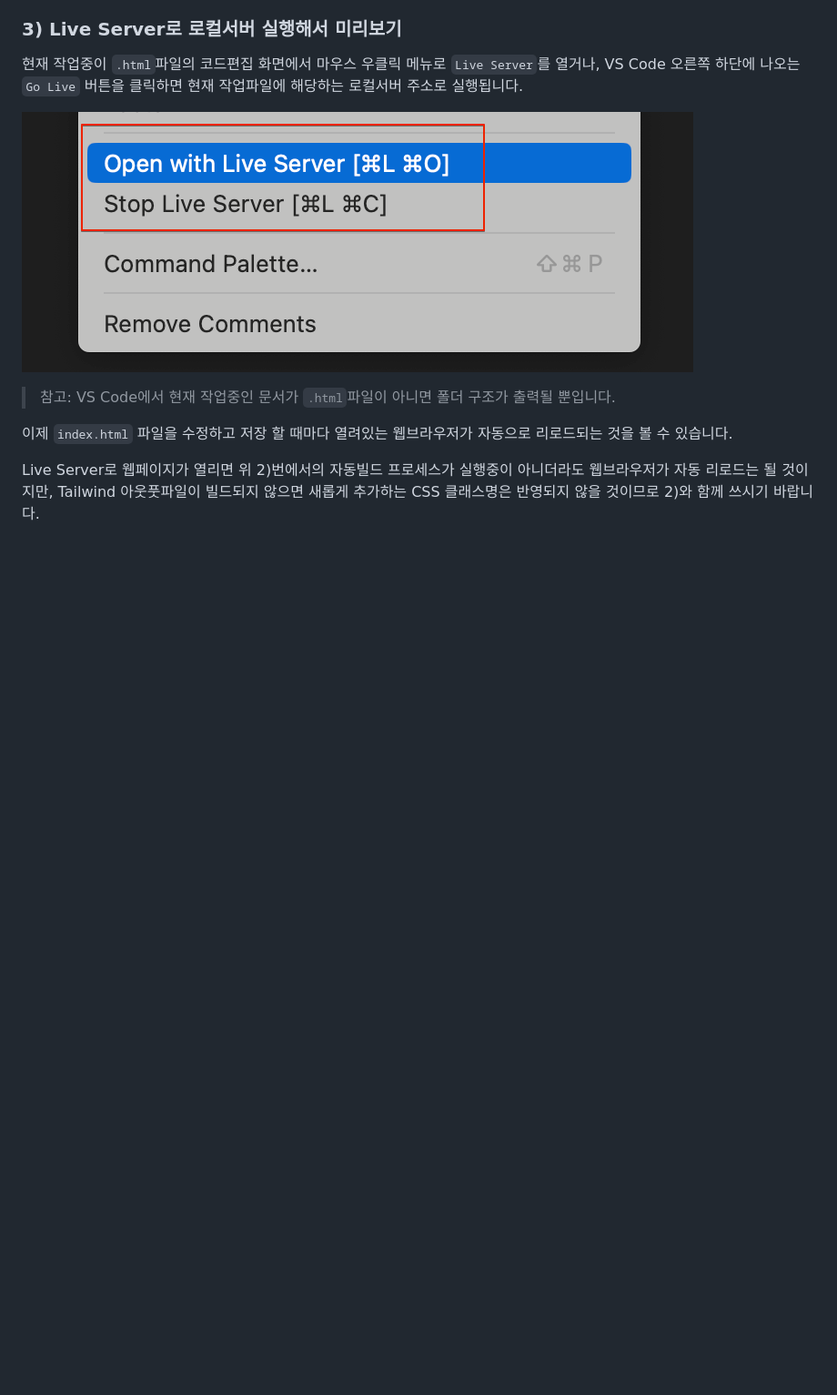
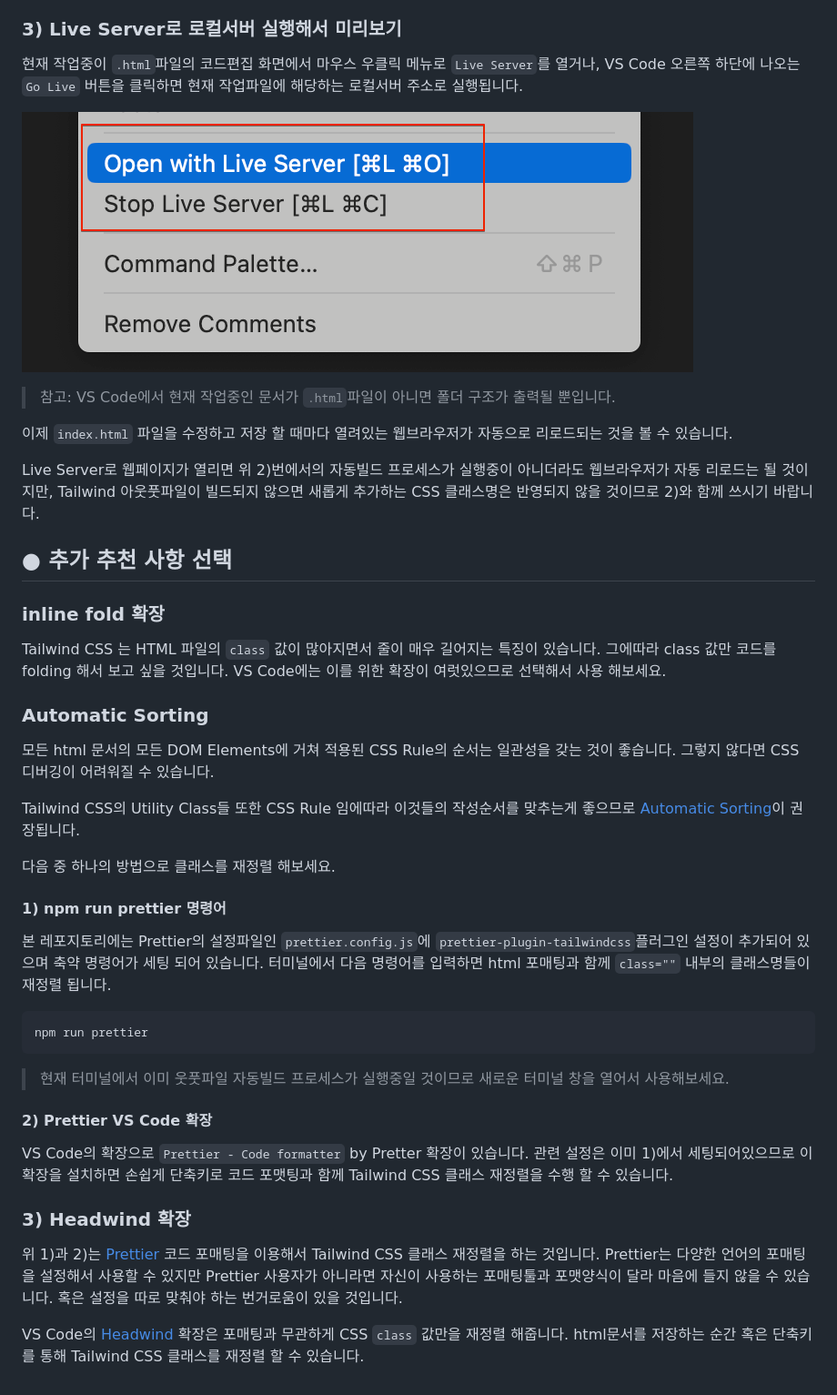
Before and after one commit to KyleDEV/tailwind_playground, a Markdown page: README.md, the part around the change. Shown at 91% size. Drawn GitHub-style; blank space fills up the shorter version.

Commit message:
doc/README

```diff
--- a/README.md
+++ b/README.md
@@ -104,3 +104,30 @@ npm run tailwind
 이제 `index.html` 파일을 수정하고 저장 할 때마다 열려있는 웹브라우저가 자동으로 리로드되는 것을 볼 수 있습니다.
 
 Live Server로 웹페이지가 열리면 위 2)번에서의 자동빌드 프로세스가 실행중이 아니더라도 웹브라우저가 자동 리로드는 될 것이지만, Tailwind 아웃풋파일이 빌드되지 않으면 새롭게 추가하는 CSS 클래스명은 반영되지 않을 것이므로 2)와 함께 쓰시기 바랍니다.
+
+## ● 추가 추천 사항 선택
+
+### inline fold 확장
+Tailwind CSS 는 HTML 파일의 `class` 값이 많아지면서 줄이 매우 길어지는 특징이 있습니다. 그에따라 class 값만 코드를 folding 해서 보고 싶을 것입니다. VS Code에는 이를 위한 확장이 여럿있으므로 선택해서 사용 해보세요.
+
+### Automatic Sorting
+ 모든 html 문서의 모든 DOM Elements에 거쳐 적용된 CSS Rule의 순서는 일관성을 갖는 것이 좋습니다. 그렇지 않다면 CSS 디버깅이 어려워질 수 있습니다.
+
+ Tailwind CSS의 Utility Class들 또한 CSS Rule 임에따라 이것들의 작성순서를 맞추는게 좋으므로 [Automatic Sorting](https://tailwindcss.com/blog/automatic-class-sorting-with-prettier)이 권장됩니다.
+
+ 다음 중 하나의 방법으로 클래스를 재정렬 해보세요.
+
+ #### 1) npm run prettier 명령어
+본 레포지토리에는 Prettier의 설정파일인 `prettier.config.js`에 `prettier-plugin-tailwindcss`플러그인 설정이 추가되어 있으며 축약 명령어가 세팅 되어 있습니다. 터미널에서 다음 명령어를 입력하면 html 포매팅과 함께 `class=""` 내부의 클래스명들이 재정렬 됩니다.
+~~~
+npm run prettier
+~~~
+> 현재 터미널에서 이미 웃풋파일 자동빌드 프로세스가 실행중일 것이므로 새로운 터미널 창을 열어서 사용해보세요.
+
+ #### 2) Prettier VS Code 확장
+VS Code의 확장으로 `Prettier - Code formatter` by Pretter 확장이 있습니다.  관련 설정은 이미 1)에서 세팅되어있으므로 이 확장을 설치하면 손쉽게 단축키로 코드 포맷팅과 함께 Tailwind CSS 클래스 재정렬을 수행 할 수 있습니다.
+
+### 3) Headwind 확장
+위 1)과 2)는 [Prettier](https://prettier.io/) 코드 포매팅을 이용해서 Tailwind CSS 클래스 재정렬을 하는 것입니다. Prettier는 다양한 언어의 포매팅을 설정해서 사용할 수 있지만 Prettier 사용자가 아니라면 자신이 사용하는 포매팅툴과 포맷양식이 달라 마음에 들지 않을 수 있습니다. 혹은 설정을 따로 맞춰야 하는 번거로움이 있을 것입니다.
+
+ VS Code의 [Headwind](https://marketplace.visualstudio.com/items?itemName=heybourn.headwind) 확장은 포매팅과 무관하게 CSS `class` 값만을 재정렬 해줍니다. html문서를 저장하는 순간 혹은 단축키를 통해 Tailwind CSS 클래스를 재정렬 할 수 있습니다.
```
